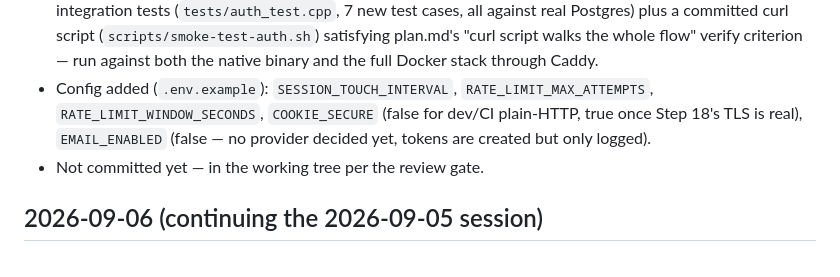
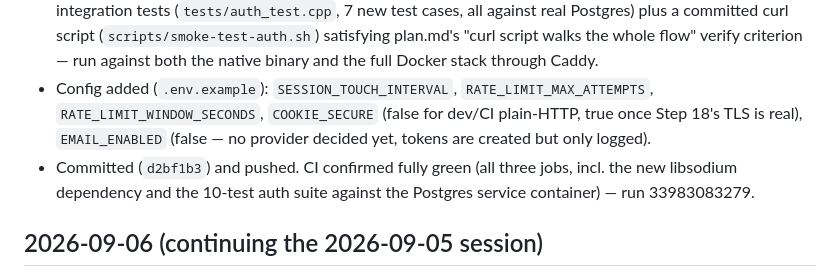
Before and after one commit to dqna64/receipt-scanner, a Markdown page: log.md, the part around the change. Rendered like a GitHub page.

Commit message:
Log: Step 5 CI confirmed green (all three jobs)
Co-Authored-By: Claude Sonnet 5 <noreply@anthropic.com>
Claude-Session: https://claude.ai/code/session_01GXdH5AoV6CjkpmZx7Tceqs

```diff
--- a/log.md
+++ b/log.md
@@ -37,7 +37,7 @@ A context-compaction continuation gets a NEW session id — the 2026-07-11 row c
   3. **stdout was fully-buffered, not line-buffered, once redirected to a file/nohup** — meaning the EMAIL_ENABLED=false verification/reset token log lines could sit invisible for an arbitrary time. Not a logic bug, but genuinely would have looked like one in production (`docker logs` appearing to hang) and did look like one while testing (empty log file after real requests had already completed). Fixed with `setvbuf(stdout, nullptr, _IOLBF, 0)` in `main()` — a real ops improvement, not just a test convenience.
 - Full flow verified live with curl (not just plausible-looking tests): register, duplicate-email 409, wrong-password 401, login sets cookie, logout requires+consumes the cookie, rate limiting trips at the configured threshold (confirmed per-IP accumulates across different emails, per-account is separate — both by design), full password-reset flow including old-password-now-rejected and reset-invalidates-prior-sessions (decided 2c) and single-use-token, email-verification confirm. Then the same flows re-verified as permanent Catch2 integration tests (`tests/auth_test.cpp`, 7 new test cases, all against real Postgres) plus a committed curl script (`scripts/smoke-test-auth.sh`) satisfying plan.md's "curl script walks the whole flow" verify criterion — run against both the native binary and the full Docker stack through Caddy.
 - Config added (`.env.example`): `SESSION_TOUCH_INTERVAL`, `RATE_LIMIT_MAX_ATTEMPTS`, `RATE_LIMIT_WINDOW_SECONDS`, `COOKIE_SECURE` (false for dev/CI plain-HTTP, true once Step 18's TLS is real), `EMAIL_ENABLED` (false — no provider decided yet, tokens are created but only logged).
-- Not committed yet — in the working tree per the review gate.
+- Committed (`d2bf1b3`) and pushed. CI confirmed fully green (all three jobs, incl. the new libsodium dependency and the 10-test auth suite against the Postgres service container) — run 33983083279.
 
 ## 2026-09-06 (continuing the 2026-09-05 session)
 
```
